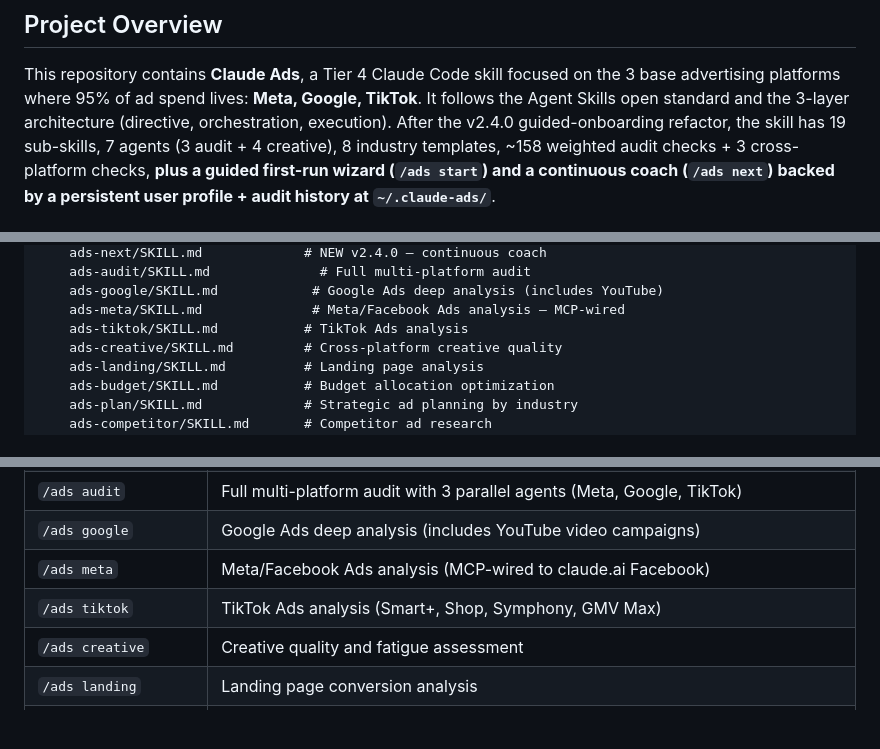
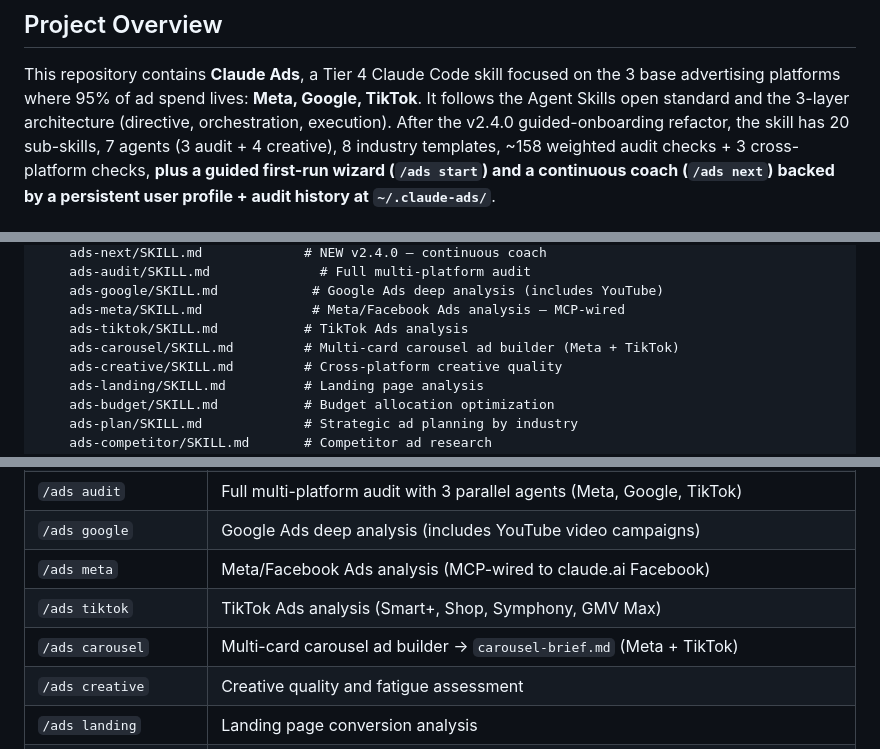
Before and after one commit to acheparra-creator/repositorio, a Markdown page: claude-ads/CLAUDE.md, 3 parts joined by grey strips. Drawn GitHub-style; blank space fills up the shorter version.

```diff
--- a/claude-ads/CLAUDE.md
+++ b/claude-ads/CLAUDE.md
@@ -6,7 +6,7 @@ This repository contains **Claude Ads**, a Tier 4 Claude Code skill focused on t
 3 base advertising platforms where 95% of ad spend lives: **Meta, Google, TikTok**.
 It follows the Agent Skills open standard and the 3-layer architecture (directive,
 orchestration, execution). After the v2.4.0 guided-onboarding refactor, the skill has
-19 sub-skills, 7 agents (3 audit + 4 creative), 8 industry templates, ~158 weighted
+20 sub-skills, 7 agents (3 audit + 4 creative), 8 industry templates, ~158 weighted
 audit checks + 3 cross-platform checks, **plus a guided first-run wizard (`/ads start`)
 and a continuous coach (`/ads next`) backed by a persistent user profile + audit
 history at `~/.claude-ads/`**.
@@ -26,6 +26,7 @@ claude-ads/
     ads-google/SKILL.md            # Google Ads deep analysis (includes YouTube)
     ads-meta/SKILL.md              # Meta/Facebook Ads analysis — MCP-wired
     ads-tiktok/SKILL.md           # TikTok Ads analysis
+    ads-carousel/SKILL.md         # Multi-card carousel ad builder (Meta + TikTok)
     ads-creative/SKILL.md         # Cross-platform creative quality
     ads-landing/SKILL.md          # Landing page analysis
     ads-budget/SKILL.md           # Budget allocation optimization
@@ -69,6 +70,7 @@ claude-ads/
 | `/ads google` | Google Ads deep analysis (includes YouTube video campaigns) |
 | `/ads meta` | Meta/Facebook Ads analysis (MCP-wired to claude.ai Facebook) |
 | `/ads tiktok` | TikTok Ads analysis (Smart+, Shop, Symphony, GMV Max) |
+| `/ads carousel` | Multi-card carousel ad builder → `carousel-brief.md` (Meta + TikTok) |
 | `/ads creative` | Creative quality and fatigue assessment |
 | `/ads landing` | Landing page conversion analysis |
 | `/ads budget` | Budget allocation optimization |
```
Also changed, not shown: claude-ads/ads/SKILL.md (+20 -18 lines), 1 other file.
